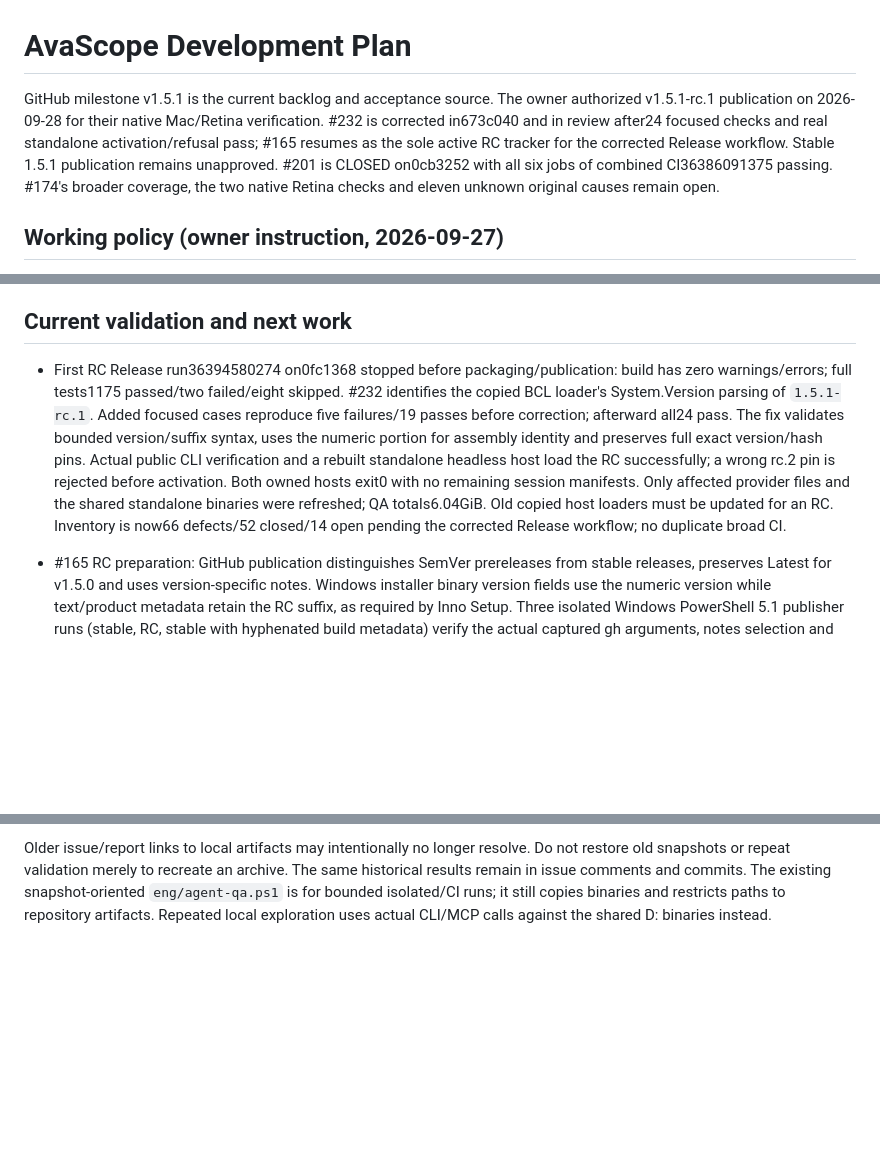
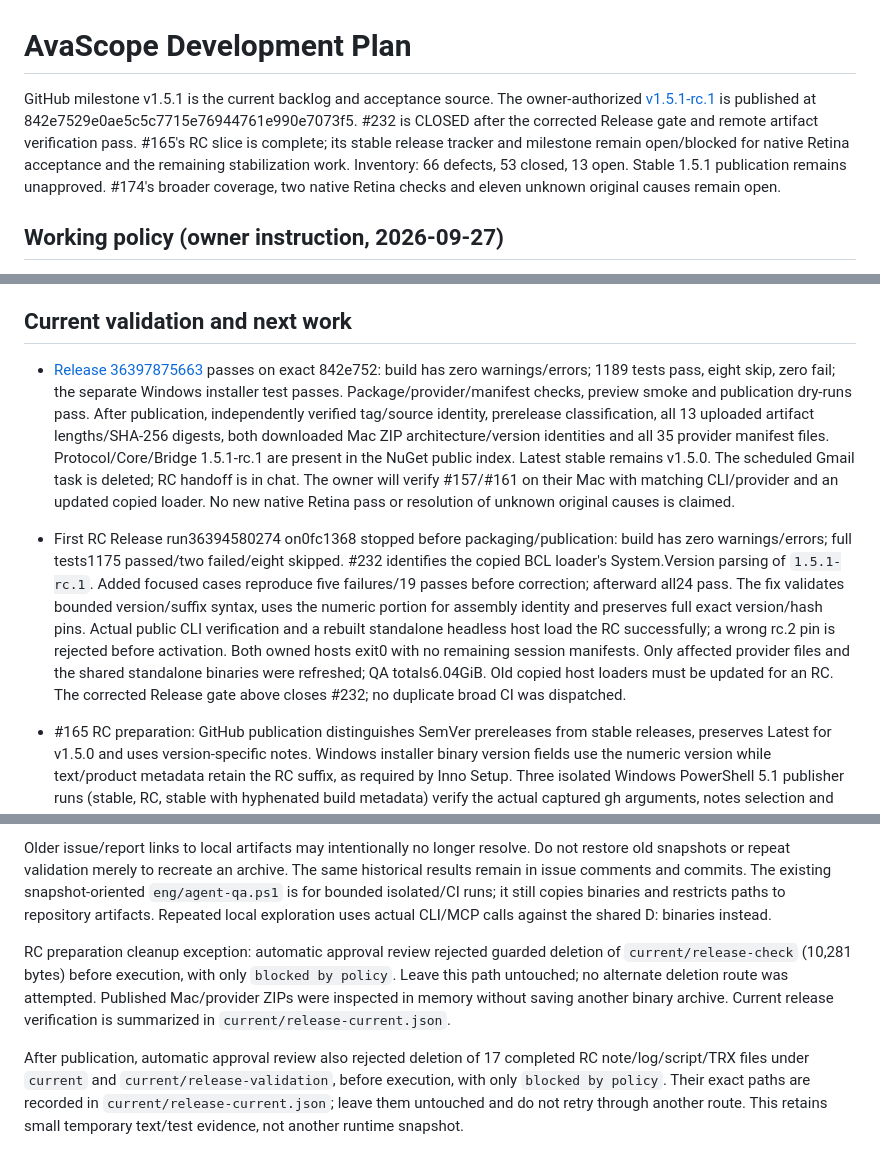
Before and after one commit to RolandUI/AvaScope, a Markdown page: docs/DEVELOPMENT_PLAN.md, 3 parts joined by grey strips. GitHub-like rendering; blank space fills up the shorter version.

Commit message:
Document verified 1.5.1-rc.1 publication

```diff
--- a/docs/DEVELOPMENT_PLAN.md
+++ b/docs/DEVELOPMENT_PLAN.md
@@ -1,6 +1,6 @@
 # AvaScope Development Plan
 
-GitHub milestone v1.5.1 is the current backlog and acceptance source. The owner authorized v1.5.1-rc.1 publication on 2026-09-28 for their native Mac/Retina verification. #232 is corrected in673c040 and in review after24 focused checks and real standalone activation/refusal pass; #165 resumes as the sole active RC tracker for the corrected Release workflow. Stable 1.5.1 publication remains unapproved. #201 is CLOSED on0cb3252 with all six jobs of combined CI36386091375 passing. #174's broader coverage, the two native Retina checks and eleven unknown original causes remain open.
+GitHub milestone v1.5.1 is the current backlog and acceptance source. The owner-authorized [v1.5.1-rc.1](https://github.com/RolandUI/AvaScope/releases/tag/v1.5.1-rc.1) is published at 842e7529e0ae5c5c7715e76944761e990e7073f5. #232 is CLOSED after the corrected Release gate and remote artifact verification pass. #165's RC slice is complete; its stable release tracker and milestone remain open/blocked for native Retina acceptance and the remaining stabilization work. Inventory: 66 defects, 53 closed, 13 open. Stable 1.5.1 publication remains unapproved. #174's broader coverage, two native Retina checks and eleven unknown original causes remain open.
 
 ## Working policy (owner instruction, 2026-09-27)
 
@@ -12,7 +12,9 @@ GitHub milestone v1.5.1 is the current backlog and acceptance source. The owner
 
 ## Current validation and next work
 
-- First RC Release run36394580274 on0fc1368 stopped before packaging/publication: build has zero warnings/errors; full tests1175 passed/two failed/eight skipped. #232 identifies the copied BCL loader's System.Version parsing of `1.5.1-rc.1`. Added focused cases reproduce five failures/19 passes before correction; afterward all24 pass. The fix validates bounded version/suffix syntax, uses the numeric portion for assembly identity and preserves full exact version/hash pins. Actual public CLI verification and a rebuilt standalone headless host load the RC successfully; a wrong rc.2 pin is rejected before activation. Both owned hosts exit0 with no remaining session manifests. Only affected provider files and the shared standalone binaries were refreshed; QA totals6.04GiB. Old copied host loaders must be updated for an RC. Inventory is now66 defects/52 closed/14 open pending the corrected Release workflow; no duplicate broad CI.
+- [Release 36397875663](https://github.com/RolandUI/AvaScope/actions/runs/36397875663) passes on exact 842e752: build has zero warnings/errors; 1189 tests pass, eight skip, zero fail; the separate Windows installer test passes. Package/provider/manifest checks, preview smoke and publication dry-runs pass. After publication, independently verified tag/source identity, prerelease classification, all 13 uploaded artifact lengths/SHA-256 digests, both downloaded Mac ZIP architecture/version identities and all 35 provider manifest files. Protocol/Core/Bridge 1.5.1-rc.1 are present in the NuGet public index. Latest stable remains v1.5.0. The scheduled Gmail task is deleted; RC handoff is in chat. The owner will verify #157/#161 on their Mac with matching CLI/provider and an updated copied loader. No new native Retina pass or resolution of unknown original causes is claimed.
+
+- First RC Release run36394580274 on0fc1368 stopped before packaging/publication: build has zero warnings/errors; full tests1175 passed/two failed/eight skipped. #232 identifies the copied BCL loader's System.Version parsing of `1.5.1-rc.1`. Added focused cases reproduce five failures/19 passes before correction; afterward all24 pass. The fix validates bounded version/suffix syntax, uses the numeric portion for assembly identity and preserves full exact version/hash pins. Actual public CLI verification and a rebuilt standalone headless host load the RC successfully; a wrong rc.2 pin is rejected before activation. Both owned hosts exit0 with no remaining session manifests. Only affected provider files and the shared standalone binaries were refreshed; QA totals6.04GiB. Old copied host loaders must be updated for an RC. The corrected Release gate above closes #232; no duplicate broad CI was dispatched.
 
 - #165 RC preparation: GitHub publication distinguishes SemVer prereleases from stable releases, preserves Latest for v1.5.0 and uses version-specific notes. Windows installer binary version fields use the numeric version while text/product metadata retain the RC suffix, as required by Inno Setup. Three isolated Windows PowerShell 5.1 publisher runs (stable, RC, stable with hyphenated build metadata) verify the actual captured gh arguments, notes selection and no-network dry-runs. No new Avalonia source change or broad local rebuild is needed; exact RC packaging/installer validation is owned by the Release workflow. Local QA remains 5.052 GiB.
 
@@ -48,3 +50,7 @@ The new standalone Forms case produced only 18 files/276,288 bytes, without bina
 After #201 closure, automated approval review rejected the guarded deletion of `current/case/animation` (81 files/2,865,506 bytes) and `current/temp` (193 files/4,481,133 bytes) before execution, with only `blocked by policy`. Both absolute paths were checked under the selected QA root, without reparse points or live users. The approximately 7 MiB remains; do not retry or bypass this rejection. QA totals 5.052 GiB, below the 8 GiB budget. GitHub and the deduplicated current batch registry retain the completed result; no historical binary archive was created.
 
 Older issue/report links to local artifacts may intentionally no longer resolve. Do not restore old snapshots or repeat validation merely to recreate an archive. The same historical results remain in issue comments and commits. The existing snapshot-oriented `eng/agent-qa.ps1` is for bounded isolated/CI runs; it still copies binaries and restricts paths to repository artifacts. Repeated local exploration uses actual CLI/MCP calls against the shared D: binaries instead.
+
+RC preparation cleanup exception: automatic approval review rejected guarded deletion of `current/release-check` (10,281 bytes) before execution, with only `blocked by policy`. Leave this path untouched; no alternate deletion route was attempted. Published Mac/provider ZIPs were inspected in memory without saving another binary archive. Current release verification is summarized in `current/release-current.json`.
+
+After publication, automatic approval review also rejected deletion of 17 completed RC note/log/script/TRX files under `current` and `current/release-validation`, before execution, with only `blocked by policy`. Their exact paths are recorded in `current/release-current.json`; leave them untouched and do not retry through another route. This retains small temporary text/test evidence, not another runtime snapshot.
```
Also changed, not shown: docs/RELEASE_NOTES_1_5_1_rc_1.md (+7 -2 lines), docs/RELEASE_PLAN.md (+11 -6 lines).
